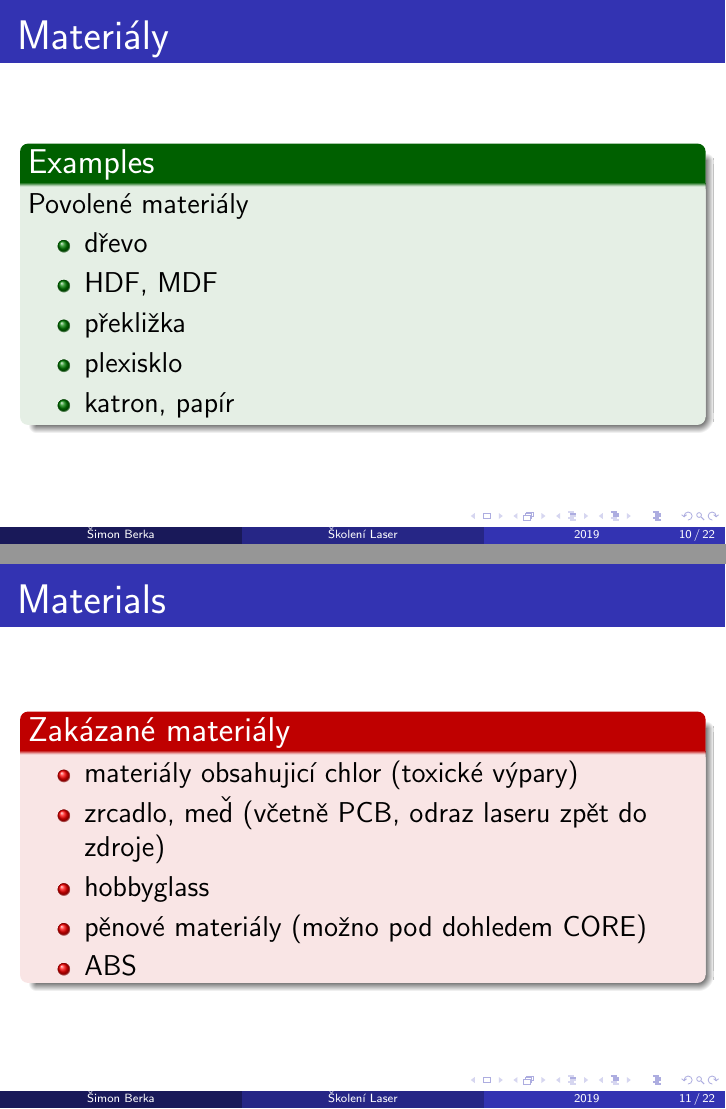
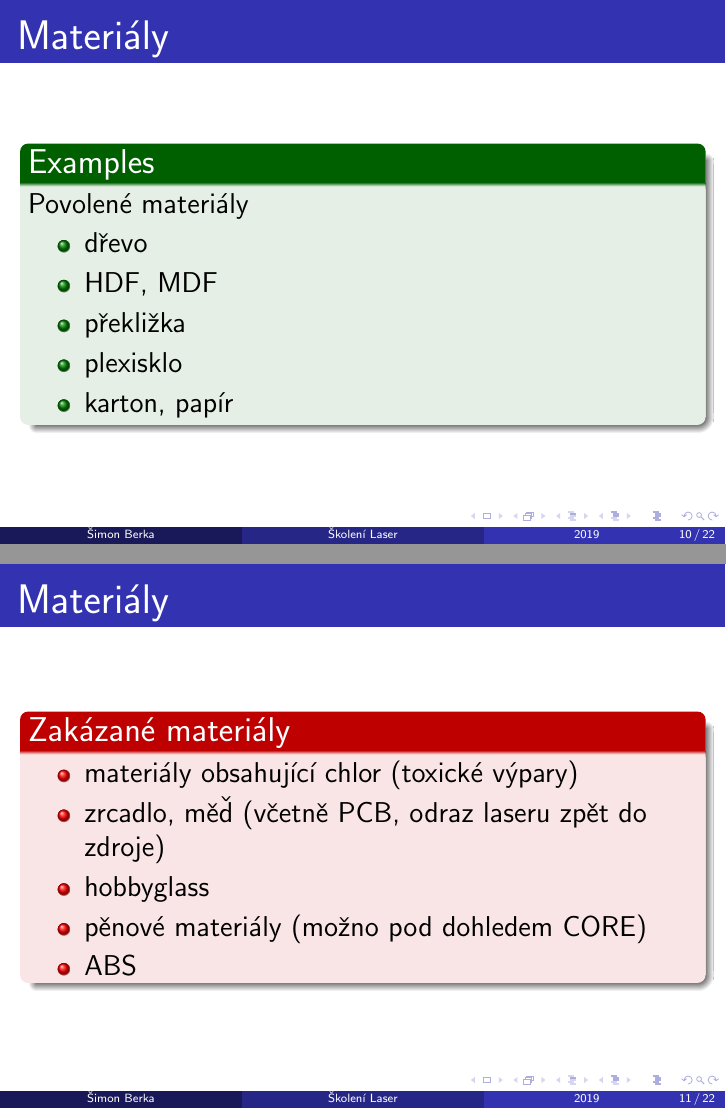
Before and after one commit to Industra/manual-build1, LaTeX slides (ppt.cz.tex): pages 10 and 11 of 22, joined at a grey line. Compiled offline with pdfLaTeX.

Commit message:
add something

```diff
--- a/ppt.cz.tex
+++ b/ppt.cz.tex
@@ -156,7 +160,7 @@
 		\item HDF, MDF
 		\item překližka
 		\item plexisklo
-		\item katron, papír
+		\item karton, papír
 	\end{itemize}
 \end{examples}
 
@@ -167,12 +171,12 @@
 
 %%% materials - not allowed
 \begin{frame}
-\frametitle{Materials}
+\frametitle{Materiály}
 
 \begin{alertblock}{Zakázané materiály}
 	\begin{itemize}
-		\item materiály obsahujicí chlor (toxické výpary)
-		\item zrcadlo, meď (včetně PCB, odraz laseru zpět do zdroje)
+		\item materiály obsahující chlor (toxické výpary)
+		\item zrcadlo, měď (včetně PCB, odraz laseru zpět do zdroje)
 		\item hobbyglass
 		\item pěnové materiály (možno pod dohledem CORE)
 		\item ABS
```
Also changed, not shown: ppt.cz.tex (7 more changed lines).
